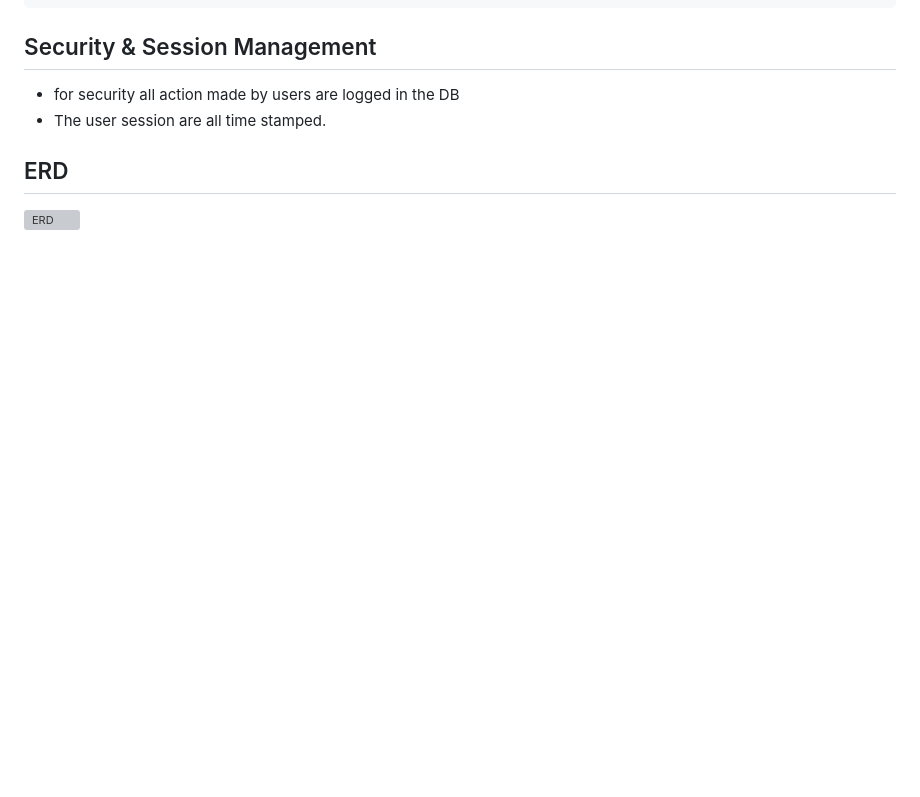
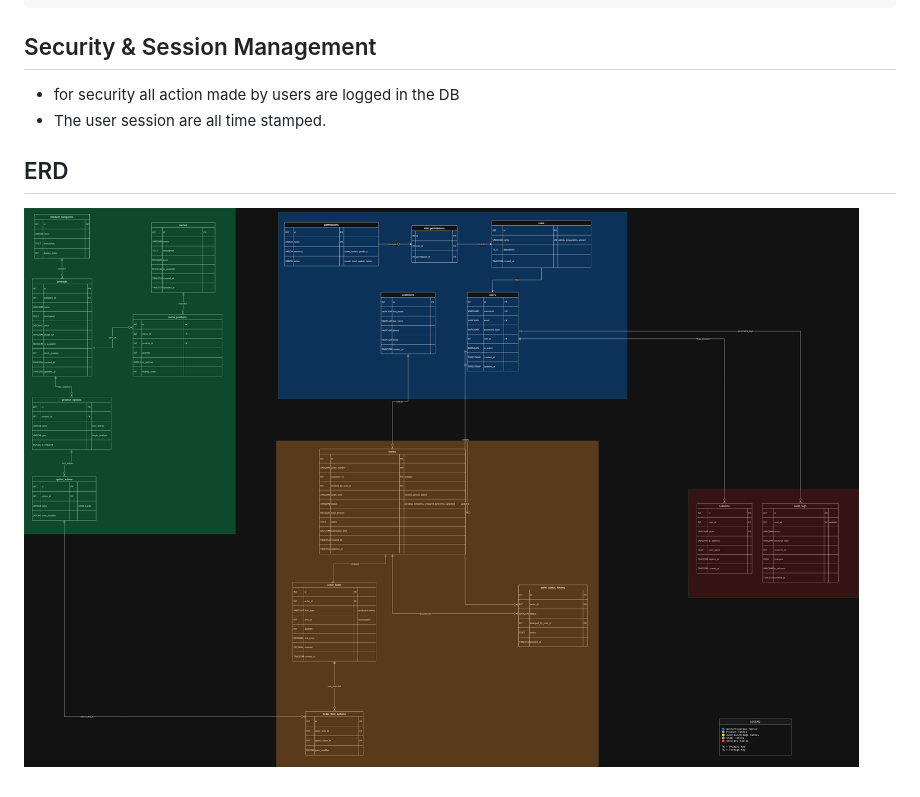
Before and after one commit to nol00p/wacdo, a Markdown page: Documentation/erd.md, the part around the change. GitHub-like rendering; blank space fills up the shorter version; grey boxes are pictures that could not be loaded.

```diff
--- a/Documentation/erd.md
+++ b/Documentation/erd.md
@@ -127,4 +127,4 @@ One order can contain serveral items. Each item can serveral option.
 
 ## ERD
 
-![ERD](/wacdo_ERD.png)
+![ERD](/Documentation/wacdo_ERD.png)
```
